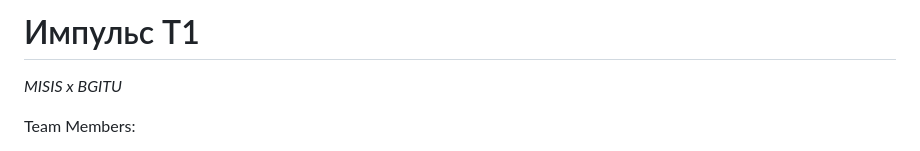
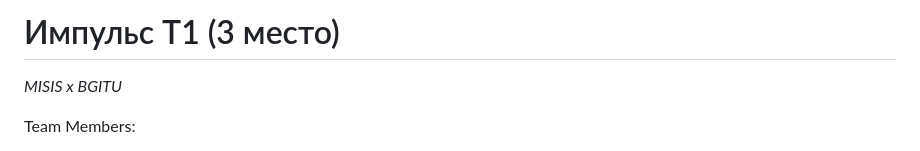
Before and after one commit to l1ghtsource/impulse-t1, a Markdown page: README.md, the part around the change. Drawn GitHub-style.

Commit message:
add place

```diff
--- a/README.md
+++ b/README.md
@@ -1,4 +1,4 @@
-# Импульс Т1
+# Импульс Т1 (3 место)
 
 *MISIS x BGITU*
 
```
